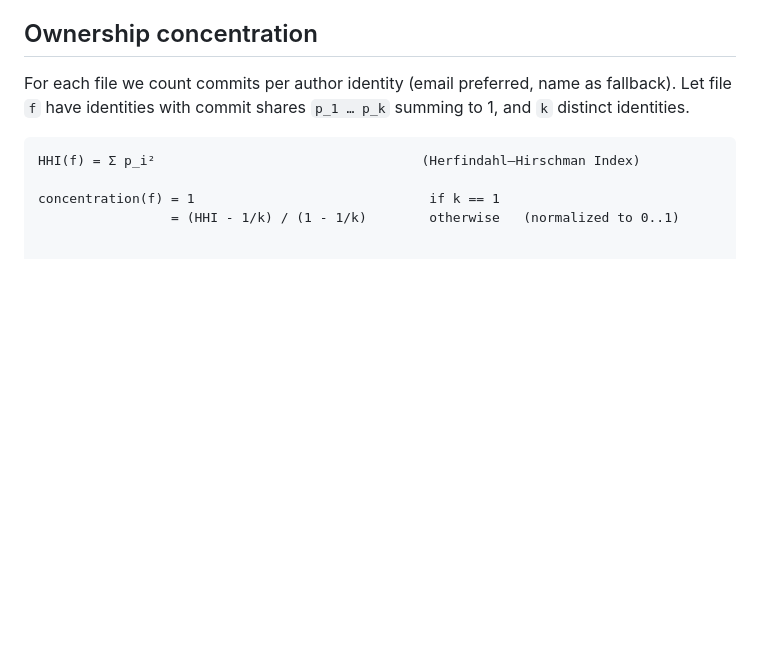
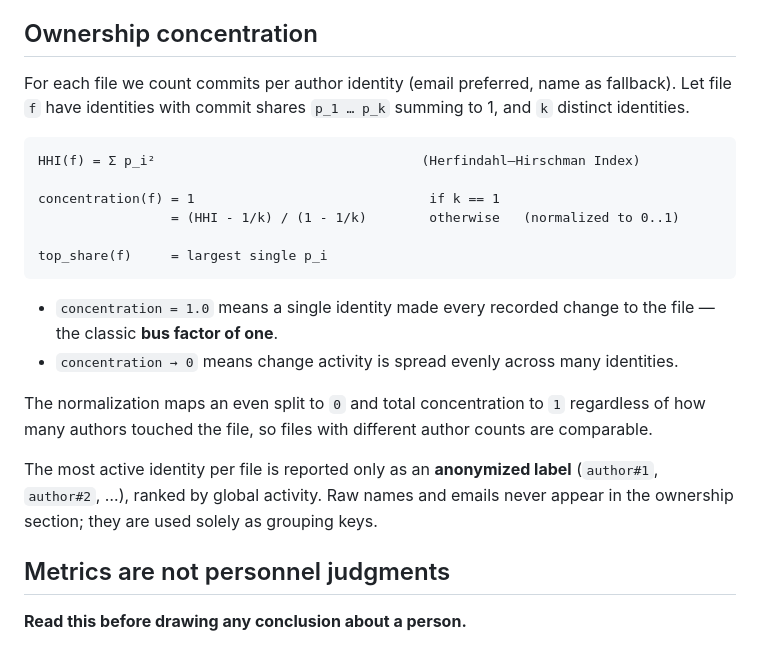
Before and after one commit to alfabjostron/RepoHelix, a Markdown page: docs/MODEL.md, the part around the change. Drawn GitHub-style; blank space fills up the shorter version.

````diff
--- a/docs/MODEL.md
+++ b/docs/MODEL.md
@@ -125,3 +125,23 @@ HHI(f) = Σ p_i²                                  (Herfindahl–Hirschman Index
 
 concentration(f) = 1                              if k == 1
                  = (HHI - 1/k) / (1 - 1/k)        otherwise   (normalized to 0..1)
+
+top_share(f)     = largest single p_i
+```
+
+- `concentration = 1.0` means a single identity made every recorded change to
+  the file — the classic **bus factor of one**.
+- `concentration → 0` means change activity is spread evenly across many
+  identities.
+
+The normalization maps an even split to `0` and total concentration to `1`
+regardless of how many authors touched the file, so files with different author
+counts are comparable.
+
+The most active identity per file is reported only as an **anonymized label**
+(`author#1`, `author#2`, …), ranked by global activity. Raw names and emails
+never appear in the ownership section; they are used solely as grouping keys.
+
+## Metrics are not personnel judgments
+
+**Read this before drawing any conclusion about a person.**
````
